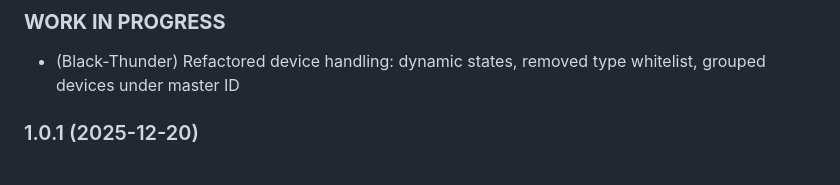
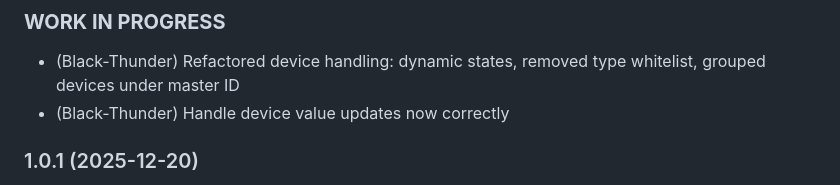
Before and after one commit to Black-Thunder/ioBroker.smartfriends, a Markdown page: README.md, the part around the change. GitHub-like rendering.

```diff
--- a/README.md
+++ b/README.md
@@ -37,6 +37,7 @@ The adapter establishes a direct connection to the gateway to control and query
 ### **WORK IN PROGRESS**
 
 - (Black-Thunder) Refactored device handling: dynamic states, removed type whitelist, grouped devices under master ID
+- (Black-Thunder) Handle device value updates now correctly
 
 ### 1.0.1 (2025-12-20)
 
```
